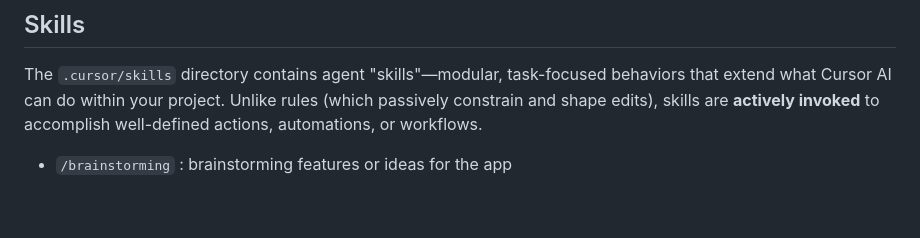
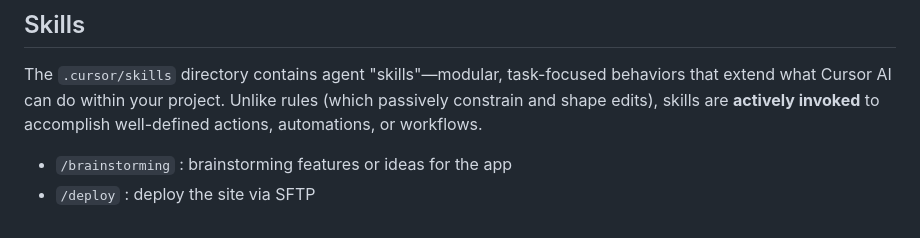
Before and after one commit to agung2001/cursor, a Markdown page: README.md, the part around the change. GitHub-like rendering.

Commit message:
docs: update deploy skills command

```diff
--- a/README.md
+++ b/README.md
@@ -97,3 +97,4 @@ Workflows :
 The `.cursor/skills` directory contains agent "skills"—modular, task-focused behaviors that extend what Cursor AI can do within your project. Unlike rules (which passively constrain and shape edits), skills are **actively invoked** to accomplish well-defined actions, automations, or workflows.
 
 - `/brainstorming` : brainstorming features or ideas for the app
+- `/deploy` : deploy the site via SFTP
```
